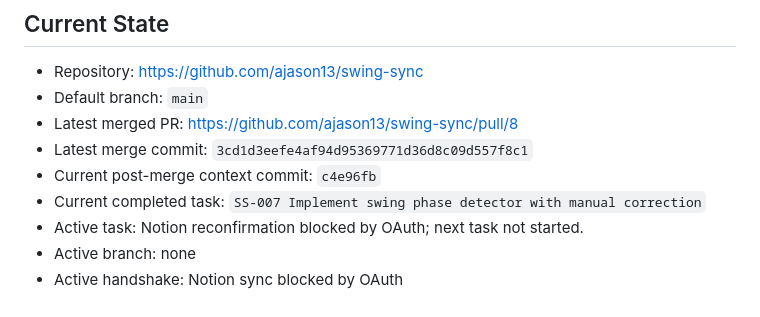
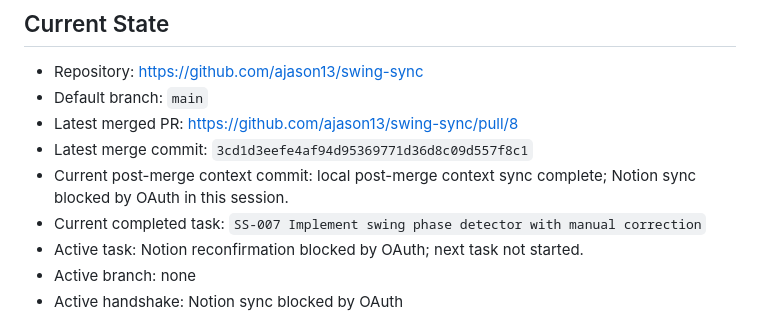
Before and after one commit to ajason13/swing-sync, a Markdown page: CONTEXT.md, the part around the change. Rendered like a GitHub page.

Commit message:
Clarify SS-007 post-merge sync state

```diff
--- a/CONTEXT.md
+++ b/CONTEXT.md
@@ -8,7 +8,8 @@ Last updated: 2026-06-17
 - Default branch: `main`
 - Latest merged PR: https://github.com/ajason13/swing-sync/pull/8
 - Latest merge commit: `3cd1d3eefe4af94d95369771d36d8c09d557f8c1`
-- Current post-merge context commit: `c4e96fb`
+- Current post-merge context commit: local post-merge context sync complete;
+  Notion sync blocked by OAuth in this session.
 - Current completed task:
   `SS-007 Implement swing phase detector with manual correction`
 - Active task: Notion reconfirmation blocked by OAuth; next task not started.
```
